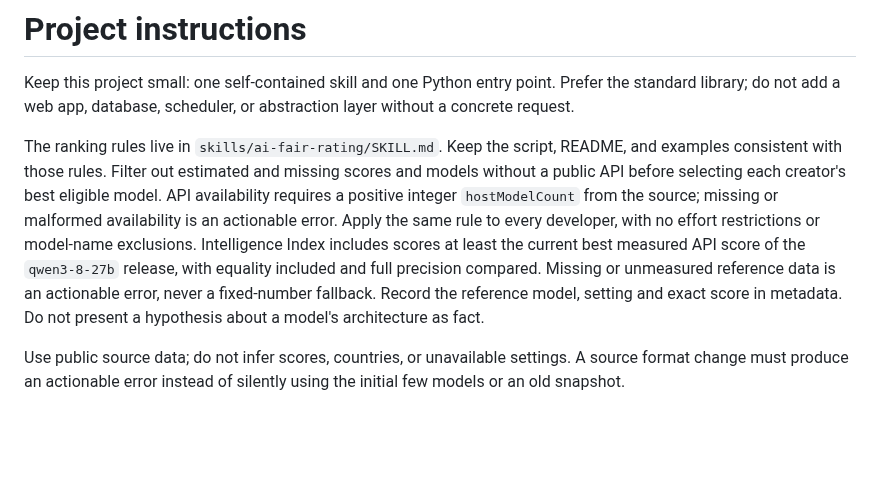
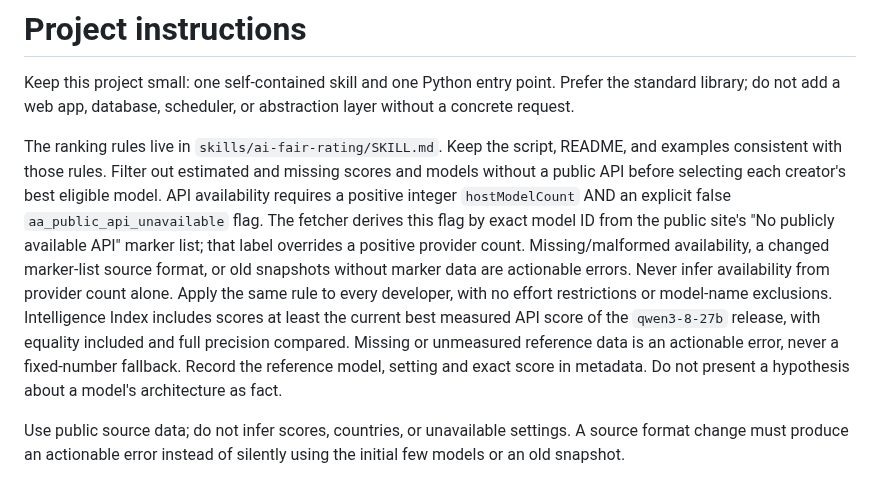
Before and after one commit to MetaWarlock/ai-fair-rating, a Markdown page: AGENTS.md, the part around the change. GitHub-like rendering; blank space fills up the shorter version.

```diff
--- a/AGENTS.md
+++ b/AGENTS.md
@@ -2,7 +2,7 @@
 
 Keep this project small: one self-contained skill and one Python entry point. Prefer the standard library; do not add a web app, database, scheduler, or abstraction layer without a concrete request.
 
-The ranking rules live in `skills/ai-fair-rating/SKILL.md`. Keep the script, README, and examples consistent with those rules. Filter out estimated and missing scores and models without a public API before selecting each creator's best eligible model. API availability requires a positive integer `hostModelCount` from the source; missing or malformed availability is an actionable error. Apply the same rule to every developer, with no effort restrictions or model-name exclusions. Intelligence Index includes scores at least the current best measured API score of the `qwen3-8-27b` release, with equality included and full precision compared. Missing or unmeasured reference data is an actionable error, never a fixed-number fallback. Record the reference model, setting and exact score in metadata. Do not present a hypothesis about a model's architecture as fact.
+The ranking rules live in `skills/ai-fair-rating/SKILL.md`. Keep the script, README, and examples consistent with those rules. Filter out estimated and missing scores and models without a public API before selecting each creator's best eligible model. API availability requires a positive integer `hostModelCount` AND an explicit false `aa_public_api_unavailable` flag. The fetcher derives this flag by exact model ID from the public site's "No publicly available API" marker list; that label overrides a positive provider count. Missing/malformed availability, a changed marker-list source format, or old snapshots without marker data are actionable errors. Never infer availability from provider count alone. Apply the same rule to every developer, with no effort restrictions or model-name exclusions. Intelligence Index includes scores at least the current best measured API score of the `qwen3-8-27b` release, with equality included and full precision compared. Missing or unmeasured reference data is an actionable error, never a fixed-number fallback. Record the reference model, setting and exact score in metadata. Do not present a hypothesis about a model's architecture as fact.
 
 Use public source data; do not infer scores, countries, or unavailable settings. A source format change must produce an actionable error instead of silently using the initial few models or an old snapshot.
 
```
Also changed, not shown: README.md (+4 -2 lines), skills/ai-fair-rating/SKILL.md (+3 -2 lines), examples/rating.png, 7 other files.
